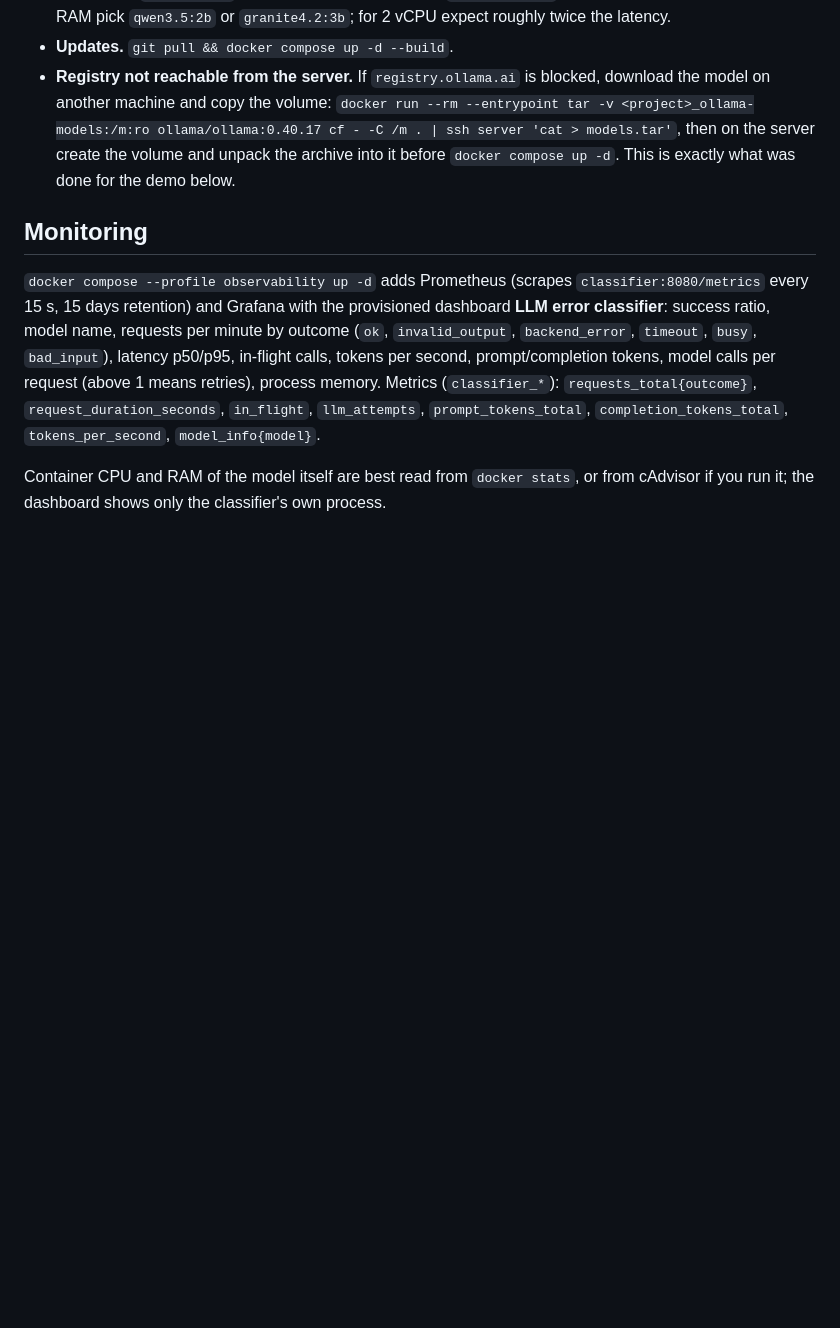
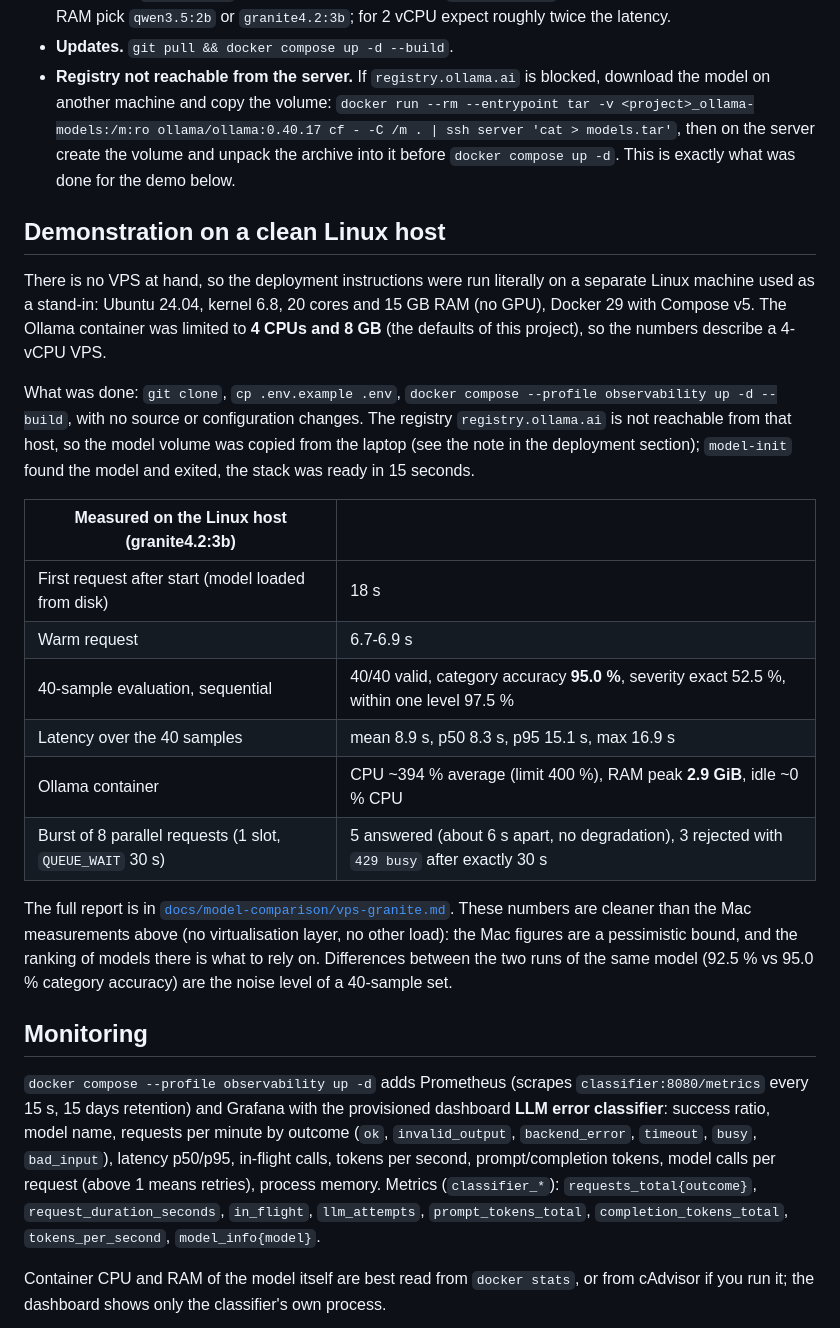
Before and after one commit to Code-oclock/llm-error-classifier, a Markdown page: README.md, the part around one of its changes. Rendered like a GitHub page; blank space fills up the shorter version.

```diff
--- a/README.md
+++ b/README.md
@@ -204,6 +204,23 @@ Notes:
 - **Updates.** `git pull && docker compose up -d --build`.
 - **Registry not reachable from the server.** If `registry.ollama.ai` is blocked, download the model on another machine and copy the volume: `docker run --rm --entrypoint tar -v <project>_ollama-models:/m:ro ollama/ollama:0.40.17 cf - -C /m . | ssh server 'cat > models.tar'`, then on the server create the volume and unpack the archive into it before `docker compose up -d`. This is exactly what was done for the demo below.
 
+## Demonstration on a clean Linux host
+
+There is no VPS at hand, so the deployment instructions were run literally on a separate Linux machine used as a stand-in: Ubuntu 24.04, kernel 6.8, 20 cores and 15 GB RAM (no GPU), Docker 29 with Compose v5. The Ollama container was limited to **4 CPUs and 8 GB** (the defaults of this project), so the numbers describe a 4-vCPU VPS.
+
+What was done: `git clone`, `cp .env.example .env`, `docker compose --profile observability up -d --build`, with no source or configuration changes. The registry `registry.ollama.ai` is not reachable from that host, so the model volume was copied from the laptop (see the note in the deployment section); `model-init` found the model and exited, the stack was ready in 15 seconds.
+
+| Measured on the Linux host (granite4.2:3b) | |
+|---|---|
+| First request after start (model loaded from disk) | 18 s |
+| Warm request | 6.7-6.9 s |
+| 40-sample evaluation, sequential | 40/40 valid, category accuracy **95.0 %**, severity exact 52.5 %, within one level 97.5 % |
+| Latency over the 40 samples | mean 8.9 s, p50 8.3 s, p95 15.1 s, max 16.9 s |
+| Ollama container | CPU ~394 % average (limit 400 %), RAM peak **2.9 GiB**, idle ~0 % CPU |
+| Burst of 8 parallel requests (1 slot, `QUEUE_WAIT` 30 s) | 5 answered (about 6 s apart, no degradation), 3 rejected with `429 busy` after exactly 30 s |
+
+The full report is in [`docs/model-comparison/vps-granite.md`](docs/model-comparison/vps-granite.md). These numbers are cleaner than the Mac measurements above (no virtualisation layer, no other load): the Mac figures are a pessimistic bound, and the ranking of models there is what to rely on. Differences between the two runs of the same model (92.5 % vs 95.0 % category accuracy) are the noise level of a 40-sample set.
+
 ## Monitoring
 
 `docker compose --profile observability up -d` adds Prometheus (scrapes `classifier:8080/metrics` every 15 s, 15 days retention) and Grafana with the provisioned dashboard **LLM error classifier**: success ratio, model name, requests per minute by outcome (`ok`, `invalid_output`, `backend_error`, `timeout`, `busy`, `bad_input`), latency p50/p95, in-flight calls, tokens per second, prompt/completion tokens, model calls per request (above 1 means retries), process memory. Metrics (`classifier_*`): `requests_total{outcome}`, `request_duration_seconds`, `in_flight`, `llm_attempts`, `prompt_tokens_total`, `completion_tokens_total`, `tokens_per_second`, `model_info{model}`.
```
Also changed, not shown: other parts of README.md (+3 -3 lines), docs/model-comparison/vps-granite.md (added, +56 -0 lines), docs/grafana-dashboard-mac-burst.png (added), docs/grafana-dashboard.png, 1 other file.
